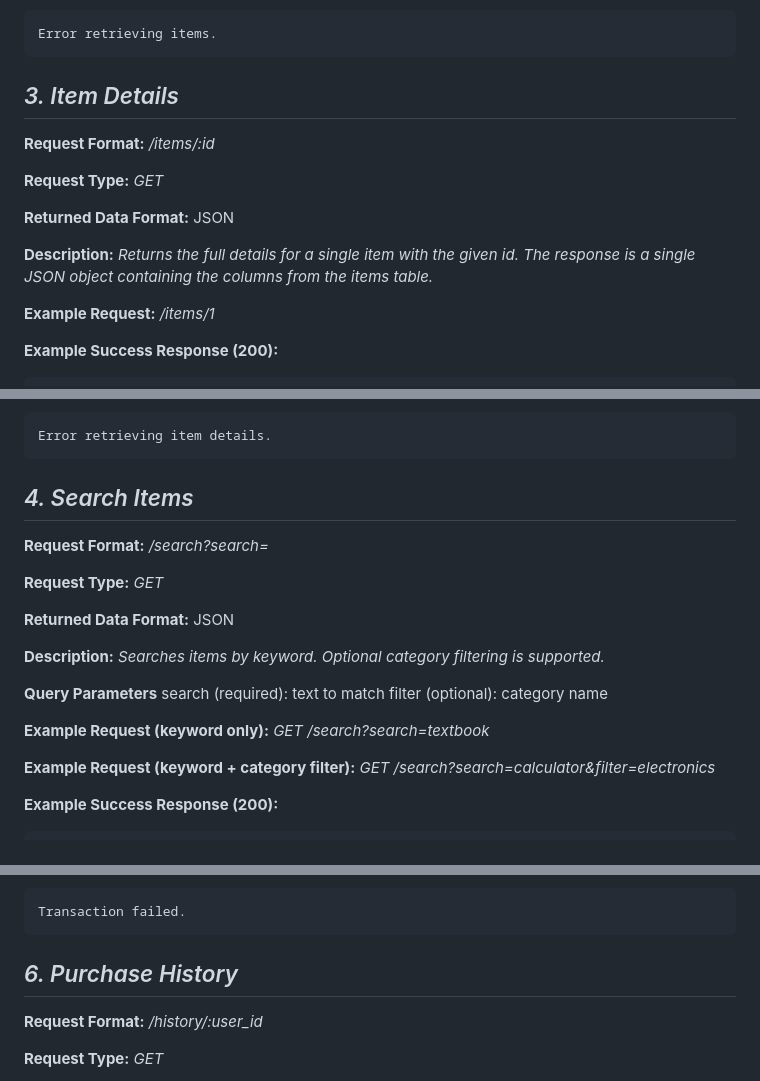
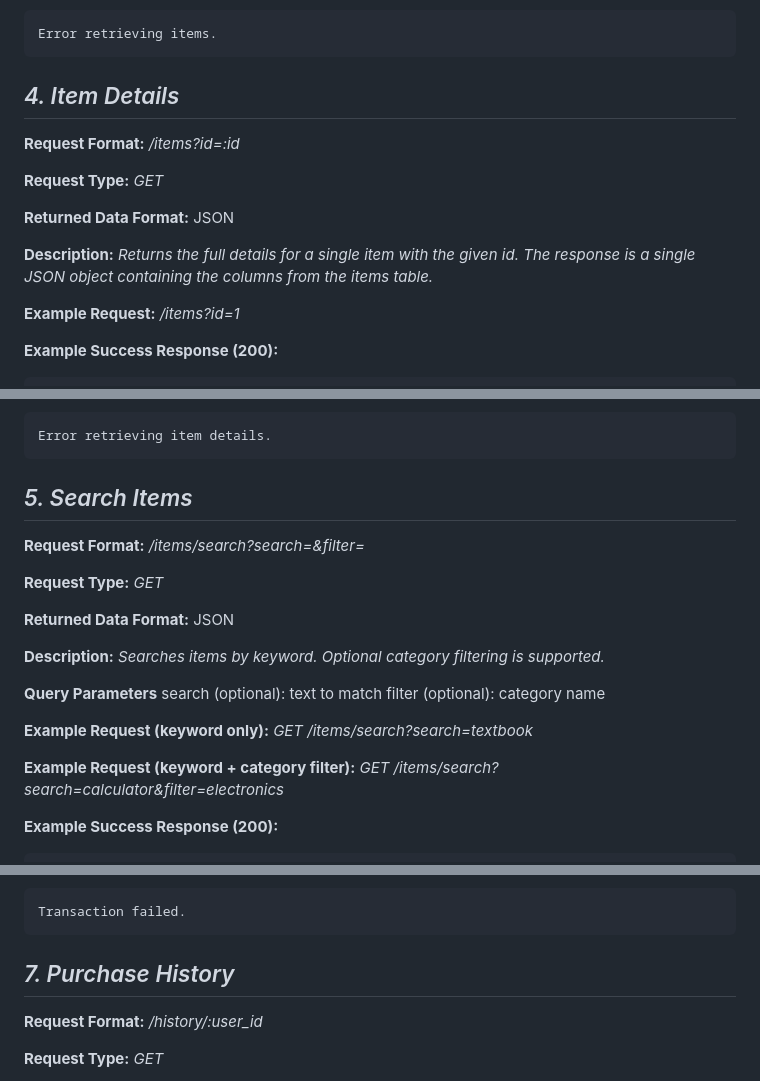
Before and after one commit to harrist-950501/husky-help-husky, a Markdown page: APIDOC.md, 3 parts joined by grey strips. Rendered like a GitHub page.

````diff
--- a/APIDOC.md
+++ b/APIDOC.md
@@ -114,8 +181,8 @@ Server error logging in.
 Error retrieving items.
 ```
 
-## *3. Item Details*
-**Request Format:** */items/:id*
+## *4. Item Details*
+**Request Format:** */items?id=:id*
 
 **Request Type:** *GET*
 
@@ -123,7 +190,7 @@ Error retrieving items.
 
 **Description:** *Returns the full details for a single item with the given id. The response is a single JSON object containing the columns from the items table.*
 
-**Example Request:** */items/1*
+**Example Request:** */items?id=1*
 
 **Example Success Response (200):**
 
@@ -159,8 +226,8 @@ Item not found.
 Error retrieving item details.
 ```
 
-## *4. Search Items*
-**Request Format:** */search?search=*
+## *5. Search Items*
+**Request Format:** */items/search?search=&filter=*
 
 **Request Type:** *GET*
 
@@ -169,12 +236,12 @@ Error retrieving item details.
 **Description:** *Searches items by keyword. Optional category filtering is supported.*
 
 **Query Parameters**
-search (required): text to match
+search (optional): text to match
 filter (optional): category name
 
-**Example Request (keyword only):** *GET /search?search=textbook*
+**Example Request (keyword only):** *GET /items/search?search=textbook*
 
-**Example Request (keyword + category filter):** *GET /search?search=calculator&filter=electronics*
+**Example Request (keyword + category filter):** *GET /items/search?search=calculator&filter=electronics*
 
 **Example Success Response (200):**
 
@@ -272,7 +339,7 @@ Item out of stock.
 Transaction failed.
 ```
 
-## *6. Purchase History*
+## *7. Purchase History*
 **Request Format:** */history/:user_id*
 
 **Request Type:** *GET*
````
Also changed, not shown: other parts of APIDOC.md (+128 -6 lines).
